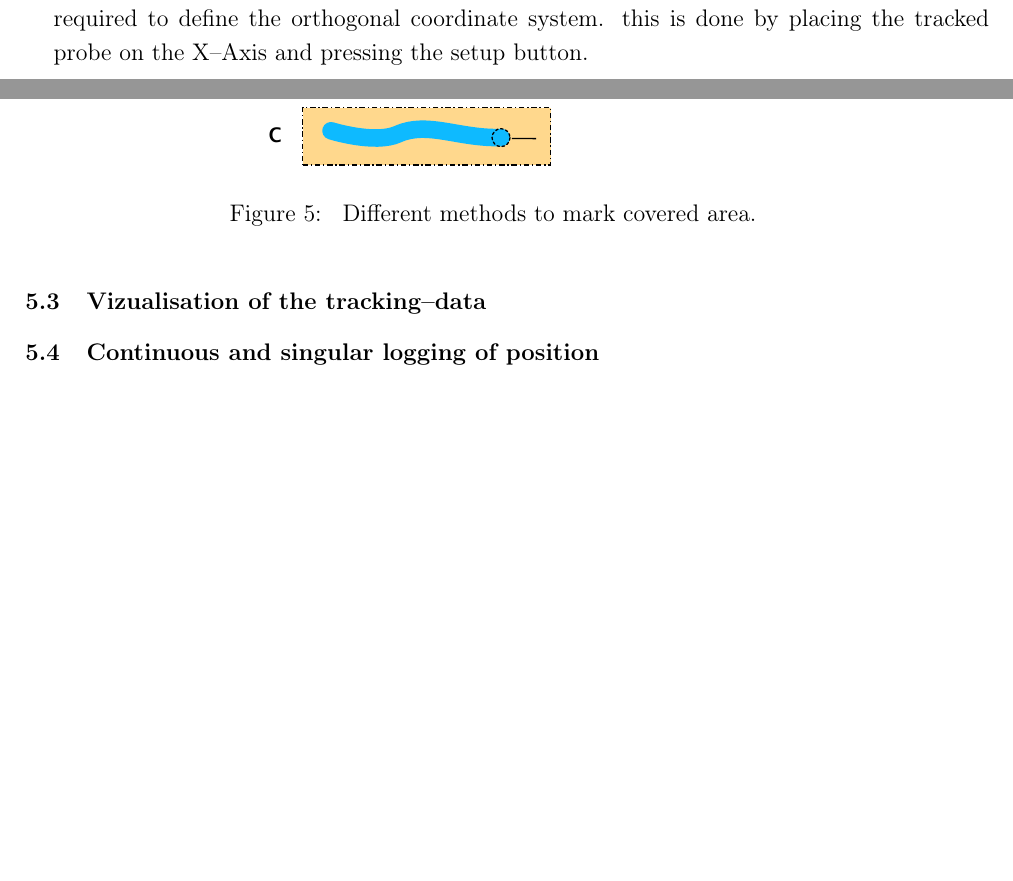
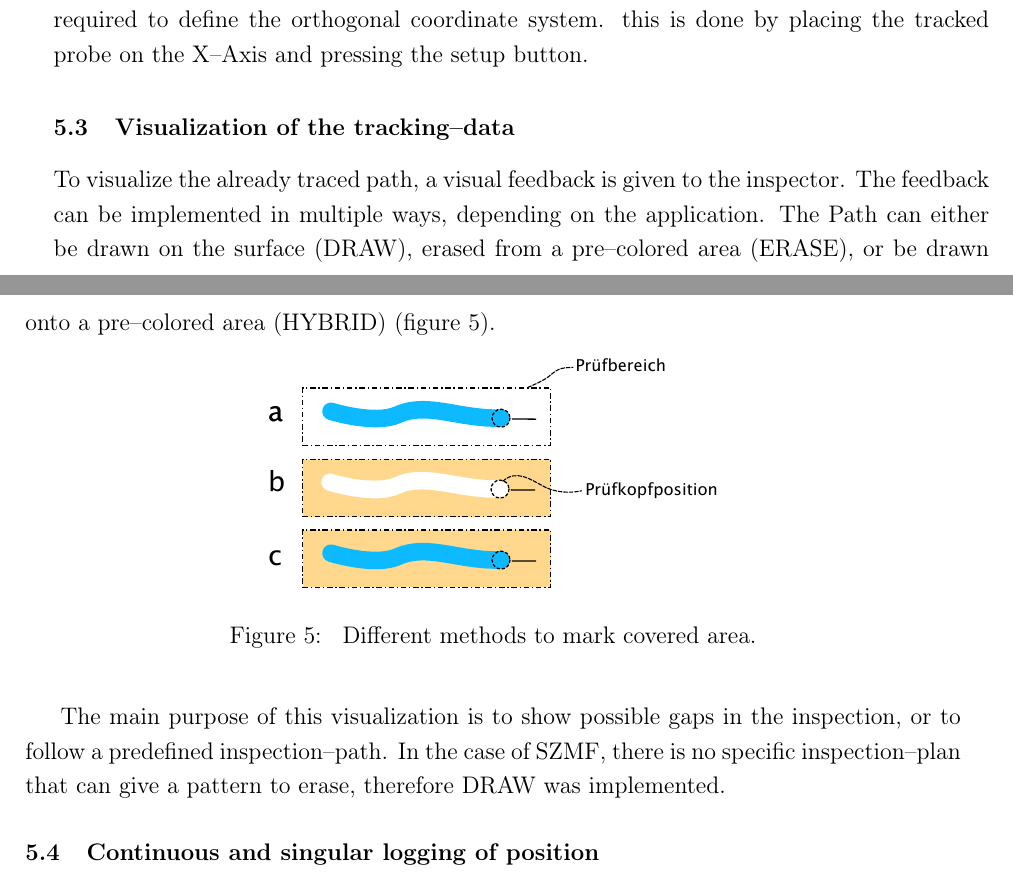
Before and after one commit to Ahrdie/ARinNDT, a LaTeX document (Paper.tex): two parts of pages 3 and 4 of 6, joined at a grey line, cut so that both start at the same text, the shorter picture padded with empty space. Compiled offline with pdfLaTeX.

Commit message:
Added section about visualization of trackingdata renamed bibliography

```diff
--- a/Paper.tex
+++ b/Paper.tex
@@ -15,9 +15,9 @@
 \abstract{
 The aim of this paper is to describe the application of augmented reality technology in non–destructive testing of products of the metal–industry and a prototype created in the course of a bachelor--thesis.
 The prototype is created with hard– and software, that is usually employed in the gaming industry, and delivers positions for creating c–-scans.
-Using the ZEDmini in combination with the HTC VIVE enables realtime visualisation of the probes path in the HMD, as well as the setting of virtual markers on the specimen.
+Using a stereocamera in combination with a HMD enables realtime visualisation of the probes path in the HMD, as well as the setting of virtual markers on the specimen.
 As a part of the implementation the downhill–simplex optimization–algorithm is implemented to fit the specimen to a cloud of recorded surfacepoints.
-The accuracy is statistically tested and evaluated with the result, that the \textit{VIVE}–trackingsystem is accurate up to ca. 1–-2 millimeters in well set-up conditions.
+The accuracy is statistically tested and evaluated.
 This paper is of interest not only for research–-institutes of the metal–-industry, but also for any areas of work, in which the enhancement with augmented–reality is possible.
 }
 
@@ -105,7 +105,11 @@ In a second step the used coordinate system is picked by placing the tracked pro
 As the specimen--geometry is already defined, only one more axis is required to define the orthogonal coordinate system.
 this is done by placing the tracked probe on the X--Axis and pressing the setup button.
 
-\subsection{Vizualisation of the tracking--data}
+\subsection{Visualization of the tracking--data}
+
+To visualize the already traced path, a visual feedback is given to the inspector.
+The feedback can be implemented in multiple ways, depending on the application.
+The Path can either be drawn on the surface (DRAW), erased from a pre--colored area (ERASE), or be drawn onto a pre--colored area (HYBRID) (figure~\ref{fig:DrawVsErase}).
 
 \begin{figure}[h!]
     \begin{center}
@@ -113,6 +117,9 @@ this is done by placing the tracked probe on the X--Axis and pressing the setup
         \caption{\label{fig:DrawVsErase} Different methods to mark covered area.}
     \end{center}
 \end{figure}
+
+The main purpose of this visualization is to show possible gaps in the inspection, or to follow a predefined inspection--path.
+In the case of SZMF, there is no specific inspection--plan that can give a pattern to erase, therefore DRAW was implemented.
 
 \subsection{Continuous and singular logging of position}
 
```
Also changed, not shown: bibliography.bib (renamed from VRARTeXample.bib), Paper.tex (4 more changed lines).
